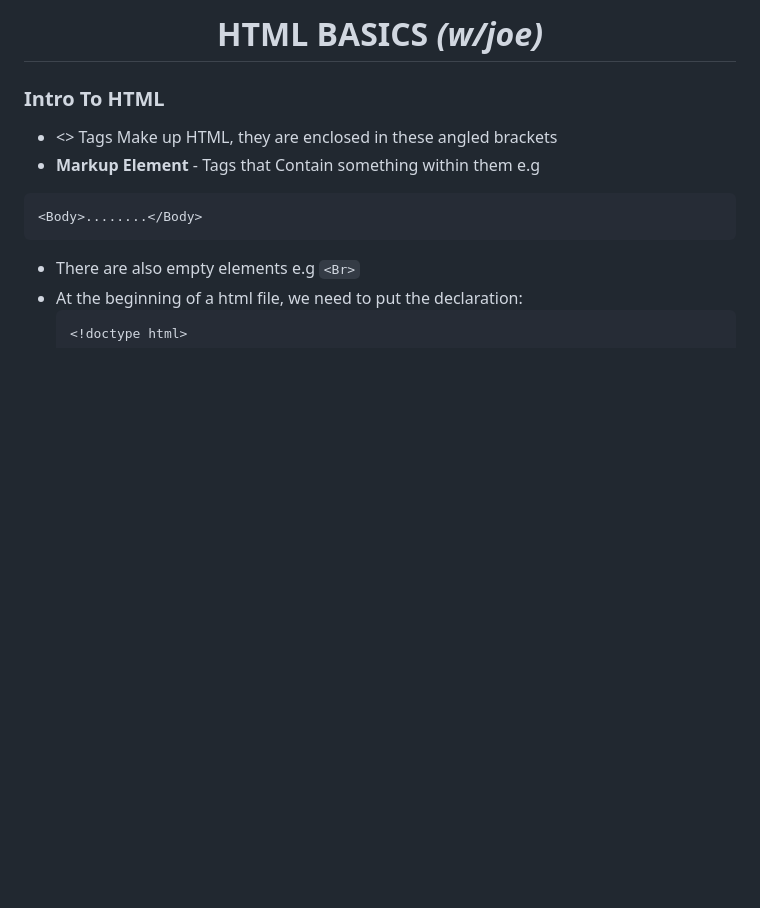
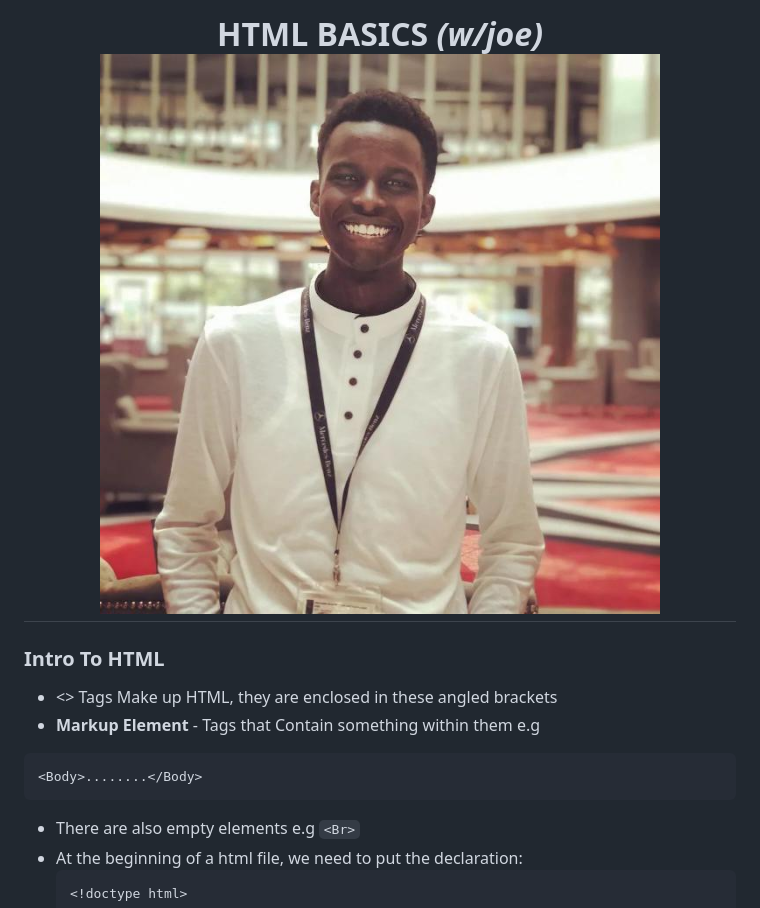
Before and after one commit to josephchigiz/softengine, a Markdown page: Practice/htmlprac.md, the part around the change printed below. GitHub-like rendering; blank space fills up the shorter version.

Commit message:
Finish introduction To HTML

```diff
--- a/Practice/htmlprac.md
+++ b/Practice/htmlprac.md
@@ -1,4 +1,4 @@
-# <center> HTML BASICS *(w/joe)*<center>
+# <center> HTML BASICS *(w/joe)* <img src="JosephOchego.jpg" alt="Joseph Ochego"> <center>
 ### Intro To HTML
 - <> Tags Make up HTML, they are enclosed in these angled brackets
 - **Markup Element** - Tags that Contain something within them e.g
```
Also changed, not shown: other parts of Practice/htmlprac.md (+1 -1 lines).
